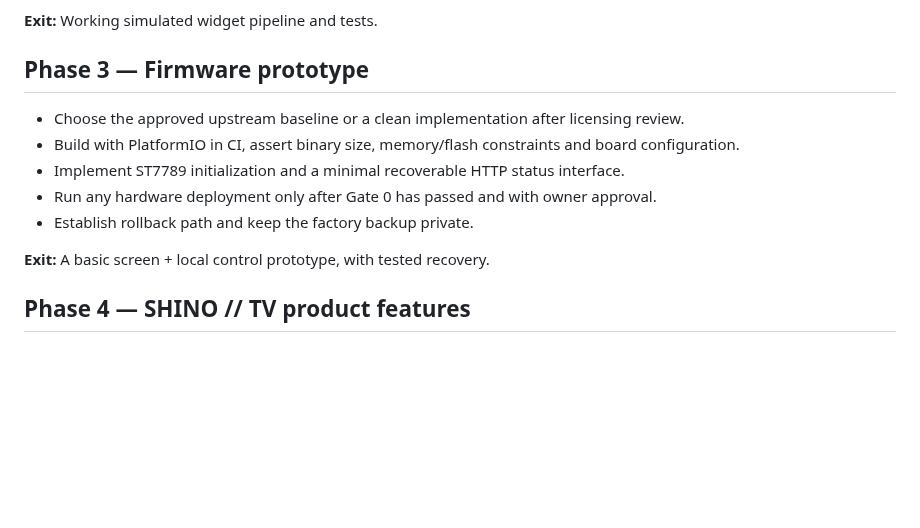
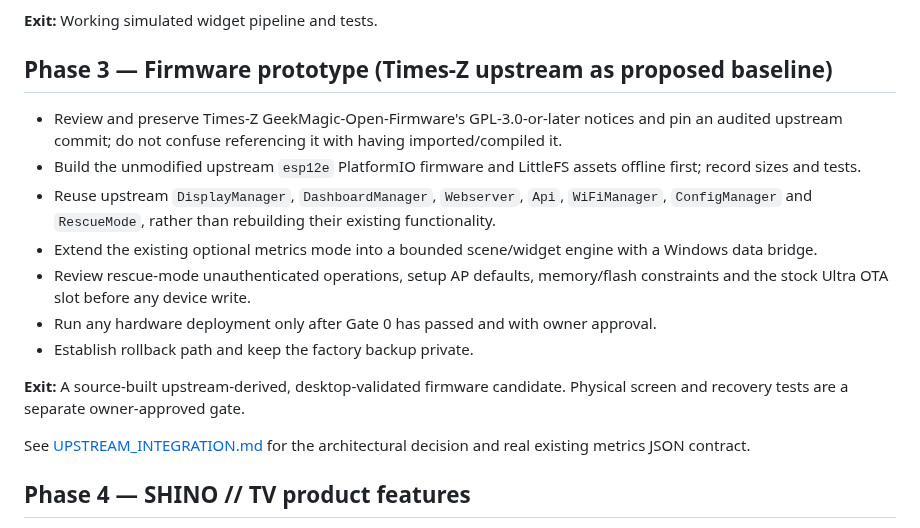
Before and after one commit to shinobione/SHINO-TV, a Markdown page: docs/ROADMAP.md, the part around the change. Drawn GitHub-style; blank space fills up the shorter version.

Commit message:
docs: pivot firmware phase to reuse Times-Z open source baseline

```diff
--- a/docs/ROADMAP.md
+++ b/docs/ROADMAP.md
@@ -35,15 +35,19 @@ This roadmap deliberately separates **analysis**, **PC-side simulation**, and **
 
 **Exit:** Working simulated widget pipeline and tests.
 
-## Phase 3 — Firmware prototype
+## Phase 3 — Firmware prototype (Times-Z upstream as proposed baseline)
 
-- Choose the approved upstream baseline or a clean implementation after licensing review.
-- Build with PlatformIO in CI, assert binary size, memory/flash constraints and board configuration.
-- Implement ST7789 initialization and a minimal recoverable HTTP status interface.
+- Review and preserve Times-Z GeekMagic-Open-Firmware's GPL-3.0-or-later notices and pin an audited upstream commit; do not confuse referencing it with having imported/compiled it.
+- Build the unmodified upstream `esp12e` PlatformIO firmware and LittleFS assets offline first; record sizes and tests.
+- Reuse upstream `DisplayManager`, `DashboardManager`, `Webserver`, `Api`, `WiFiManager`, `ConfigManager` and `RescueMode`, rather than rebuilding their existing functionality.
+- Extend the existing optional metrics mode into a bounded scene/widget engine with a Windows data bridge.
+- Review rescue-mode unauthenticated operations, setup AP defaults, memory/flash constraints and the stock Ultra OTA slot before any device write.
 - Run any hardware deployment only after Gate 0 has passed and with owner approval.
 - Establish rollback path and keep the factory backup private.
 
-**Exit:** A basic screen + local control prototype, with tested recovery.
+**Exit:** A source-built upstream-derived, desktop-validated firmware candidate. Physical screen and recovery tests are a separate owner-approved gate.
+
+See [UPSTREAM_INTEGRATION.md](UPSTREAM_INTEGRATION.md) for the architectural decision and real existing metrics JSON contract.
 
 ## Phase 4 — SHINO // TV product features
 
```
